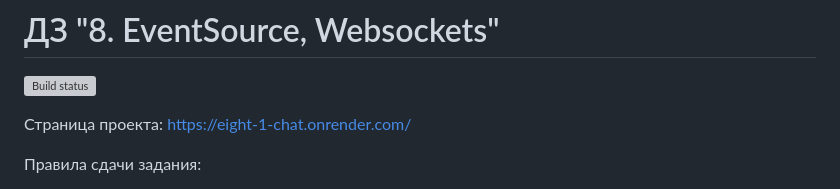
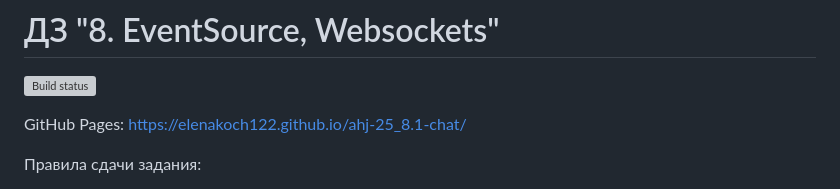
Before and after one commit to elenakoch122/ahj-25_8.1-chat, a Markdown page: README.md, the part around the change. Drawn GitHub-style; grey boxes are pictures that could not be loaded.

```diff
--- a/README.md
+++ b/README.md
@@ -2,7 +2,7 @@
 
 [![Build status](https://ci.appveyor.com/api/projects/status/2dfohotdp0o0dk5f?svg=true)](https://ci.appveyor.com/project/elenakoch122/ahj-25-8-1-chat)
 
-Страница проекта:  https://eight-1-chat.onrender.com/
+GitHub Pages:  https://elenakoch122.github.io/ahj-25_8.1-chat/
 
 Правила сдачи задания:
 
```
